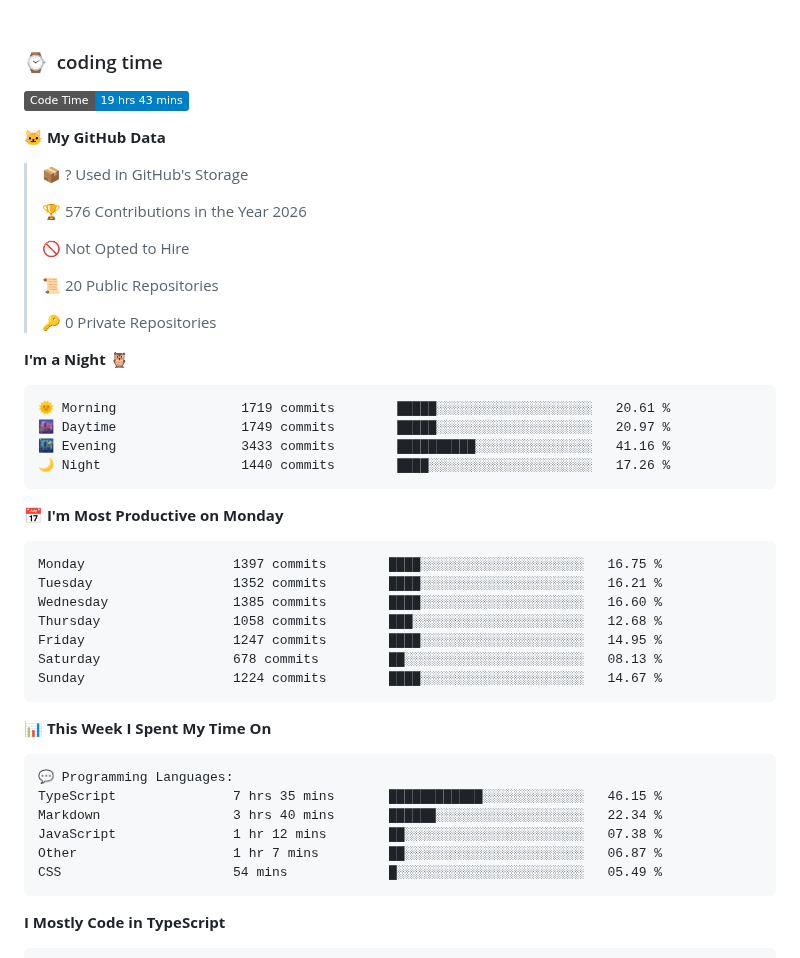
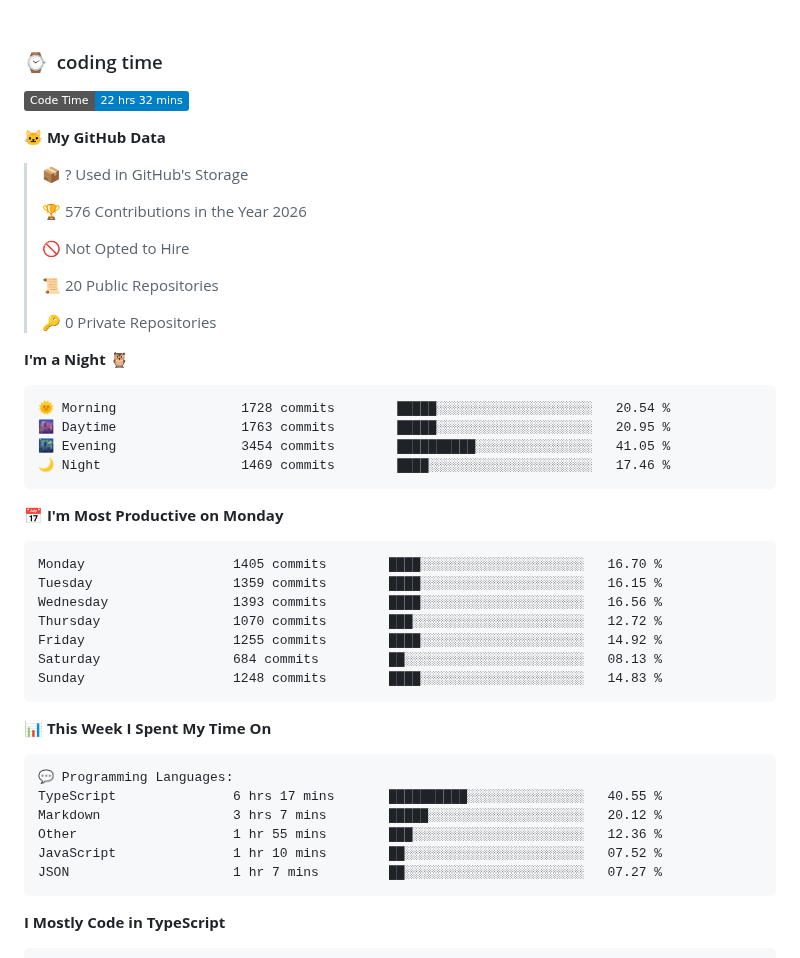
Before and after one commit to lechakrawarthy/lechakrawarthy, a Markdown page: README.md, the part around one of its changes. Drawn GitHub-style; badges without logos.

Commit message:
Updated with Dev Metrics

````diff
--- a/README.md
+++ b/README.md
@@ -139,7 +139,7 @@
 <h3>⌚&nbsp; coding time</h3>
 
 <!--START_SECTION:waka-->
-![Code Time](http://img.shields.io/badge/Code%20Time-19%20hrs%2043%20mins-blue?style=flat)
+![Code Time](http://img.shields.io/badge/Code%20Time-22%20hrs%2032%20mins-blue?style=flat)
 
 **🐱 My GitHub Data**
 
@@ -156,21 +156,21 @@
 **I'm a Night 🦉**
 
 ```text
-🌞 Morning                1719 commits        █████░░░░░░░░░░░░░░░░░░░░   20.61 %
-🌆 Daytime                1749 commits        █████░░░░░░░░░░░░░░░░░░░░   20.97 %
-🌃 Evening                3433 commits        ██████████░░░░░░░░░░░░░░░   41.16 %
-🌙 Night                  1440 commits        ████░░░░░░░░░░░░░░░░░░░░░   17.26 %
+🌞 Morning                1728 commits        █████░░░░░░░░░░░░░░░░░░░░   20.54 %
+🌆 Daytime                1763 commits        █████░░░░░░░░░░░░░░░░░░░░   20.95 %
+🌃 Evening                3454 commits        ██████████░░░░░░░░░░░░░░░   41.05 %
+🌙 Night                  1469 commits        ████░░░░░░░░░░░░░░░░░░░░░   17.46 %
 ```
 📅 **I'm Most Productive on Monday**
 
 ```text
-Monday                   1397 commits        ████░░░░░░░░░░░░░░░░░░░░░   16.75 %
-Tuesday                  1352 commits        ████░░░░░░░░░░░░░░░░░░░░░   16.21 %
-Wednesday                1385 commits        ████░░░░░░░░░░░░░░░░░░░░░   16.60 %
-Thursday                 1058 commits        ███░░░░░░░░░░░░░░░░░░░░░░   12.68 %
-Friday                   1247 commits        ████░░░░░░░░░░░░░░░░░░░░░   14.95 %
-Saturday                 678 commits         ██░░░░░░░░░░░░░░░░░░░░░░░   08.13 %
-Sunday                   1224 commits        ████░░░░░░░░░░░░░░░░░░░░░   14.67 %
+Monday                   1405 commits        ████░░░░░░░░░░░░░░░░░░░░░   16.70 %
+Tuesday                  1359 commits        ████░░░░░░░░░░░░░░░░░░░░░   16.15 %
+Wednesday                1393 commits        ████░░░░░░░░░░░░░░░░░░░░░   16.56 %
+Thursday                 1070 commits        ███░░░░░░░░░░░░░░░░░░░░░░   12.72 %
+Friday                   1255 commits        ████░░░░░░░░░░░░░░░░░░░░░   14.92 %
+Saturday                 684 commits         ██░░░░░░░░░░░░░░░░░░░░░░░   08.13 %
+Sunday                   1248 commits        ████░░░░░░░░░░░░░░░░░░░░░   14.83 %
 ```
 
 
@@ -178,11 +178,11 @@ Sunday                   1224 commits        ████░░░░░░░
 
 ```text
 💬 Programming Languages:
-TypeScript               7 hrs 35 mins       ████████████░░░░░░░░░░░░░   46.15 %
-Markdown                 3 hrs 40 mins       ██████░░░░░░░░░░░░░░░░░░░   22.34 %
-JavaScript               1 hr 12 mins        ██░░░░░░░░░░░░░░░░░░░░░░░   07.38 %
-Other                    1 hr 7 mins         ██░░░░░░░░░░░░░░░░░░░░░░░   06.87 %
-CSS                      54 mins             █░░░░░░░░░░░░░░░░░░░░░░░░   05.49 %
+TypeScript               6 hrs 17 mins       ██████████░░░░░░░░░░░░░░░   40.55 %
+Markdown                 3 hrs 7 mins        █████░░░░░░░░░░░░░░░░░░░░   20.12 %
+Other                    1 hr 55 mins        ███░░░░░░░░░░░░░░░░░░░░░░   12.36 %
+JavaScript               1 hr 10 mins        ██░░░░░░░░░░░░░░░░░░░░░░░   07.52 %
+JSON                     1 hr 7 mins         ██░░░░░░░░░░░░░░░░░░░░░░░   07.27 %
 ```
 
 **I Mostly Code in TypeScript**
````
Also changed, not shown: other parts of README.md (+1 -1 lines), assets/bar_graph.png.
